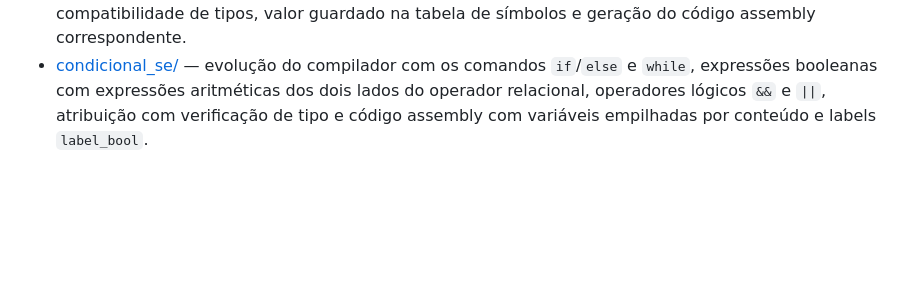
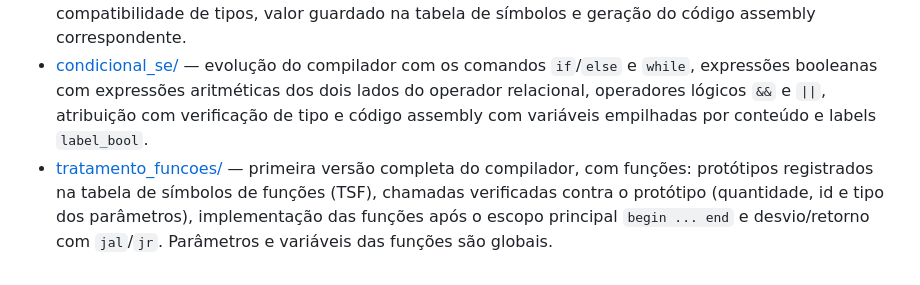
Before and after one commit to cavalcantiraissas/Ciencia-da-Computacao_UFMT, a Markdown page: Compiladores/README.md, the part around the change. GitHub-like rendering; blank space fills up the shorter version.

Commit message:
Inclui tratamento_funcoes no README de Compiladores

```diff
--- a/Compiladores/README.md
+++ b/Compiladores/README.md
@@ -42,3 +42,4 @@ A disciplina é conduzida de forma incremental, em ciclos: a cada ciclo, o proce
 - [implementacao_ts-float/](implementacao_ts-float) — evolução do compilador com tabela de símbolos (variáveis e strings), declarações `int`/`float`, reconhecimento léxico de números de ponto flutuante e geração da seção de dados (`section .data`) em NASM.
 - [constante_string_novos_tipos_dados/](constante_string_novos_tipos_dados) — evolução do compilador com os tipos `char` e `string`, constantes char/string e o comando de atribuição (`id = constante;`), com verificação de declaração e de compatibilidade de tipos, valor guardado na tabela de símbolos e geração do código assembly correspondente.
 - [condicional_se/](condicional_se) — evolução do compilador com os comandos `if`/`else` e `while`, expressões booleanas com expressões aritméticas dos dois lados do operador relacional, operadores lógicos `&&` e `||`, atribuição com verificação de tipo e código assembly com variáveis empilhadas por conteúdo e labels `label_bool`.
+- [tratamento_funcoes/](tratamento_funcoes) — primeira versão completa do compilador, com funções: protótipos registrados na tabela de símbolos de funções (TSF), chamadas verificadas contra o protótipo (quantidade, id e tipo dos parâmetros), implementação das funções após o escopo principal `begin ... end` e desvio/retorno com `jal`/`jr`. Parâmetros e variáveis das funções são globais.
```
